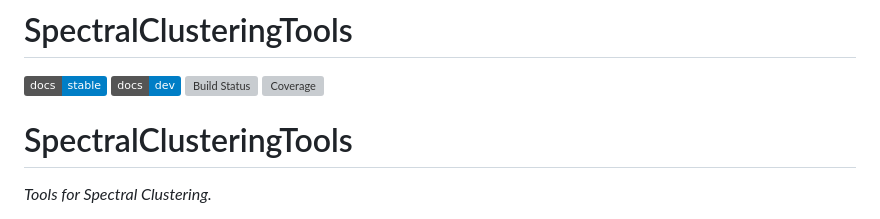
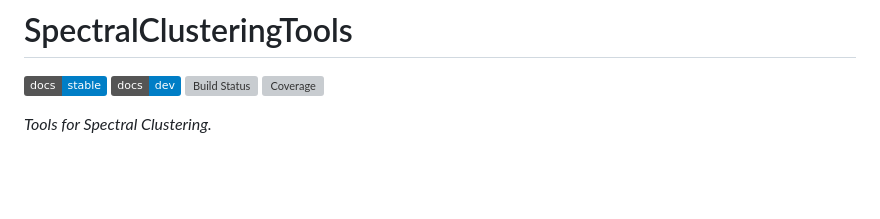
Before and after one commit to 702ph/SpectralClusteringTools.jl, a Markdown page: README.md, the part around the change. Rendered like a GitHub page; badges without logos; blank space fills up the shorter version; grey boxes are pictures that could not be loaded.

Commit message:
delete duplication

```diff
--- a/README.md
+++ b/README.md
@@ -6,7 +6,6 @@
 [![Coverage](https://codecov.io/gh/702ph/SpectralClusteringTools.jl/branch/main/graph/badge.svg)](https://codecov.io/gh/702ph/SpectralClusteringTools.jl)
 
 
-# SpectralClusteringTools
 
 *Tools for Spectral Clustering.*
 
```
